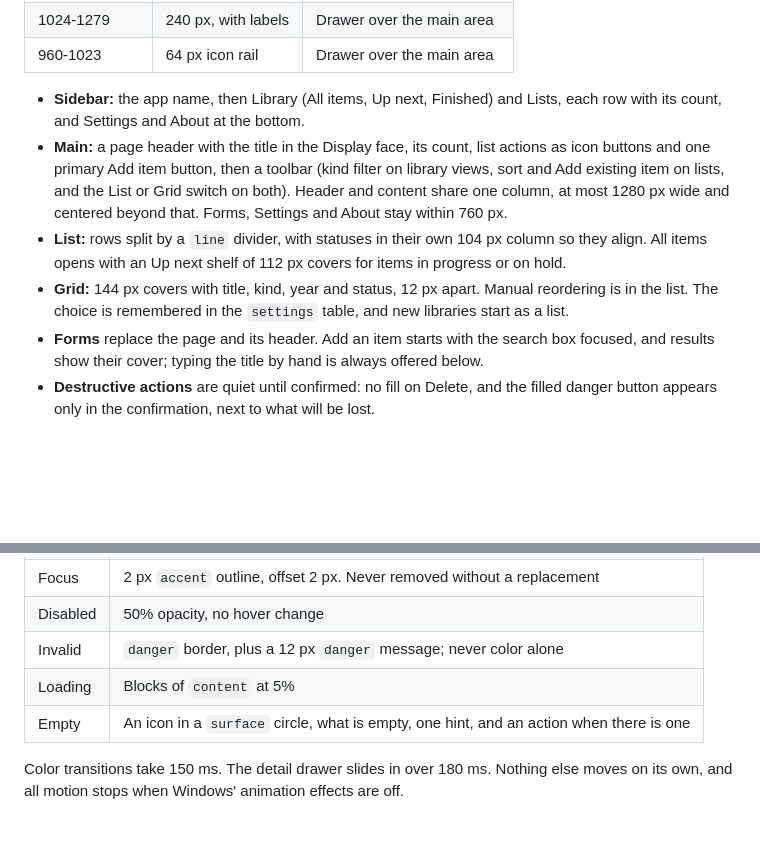
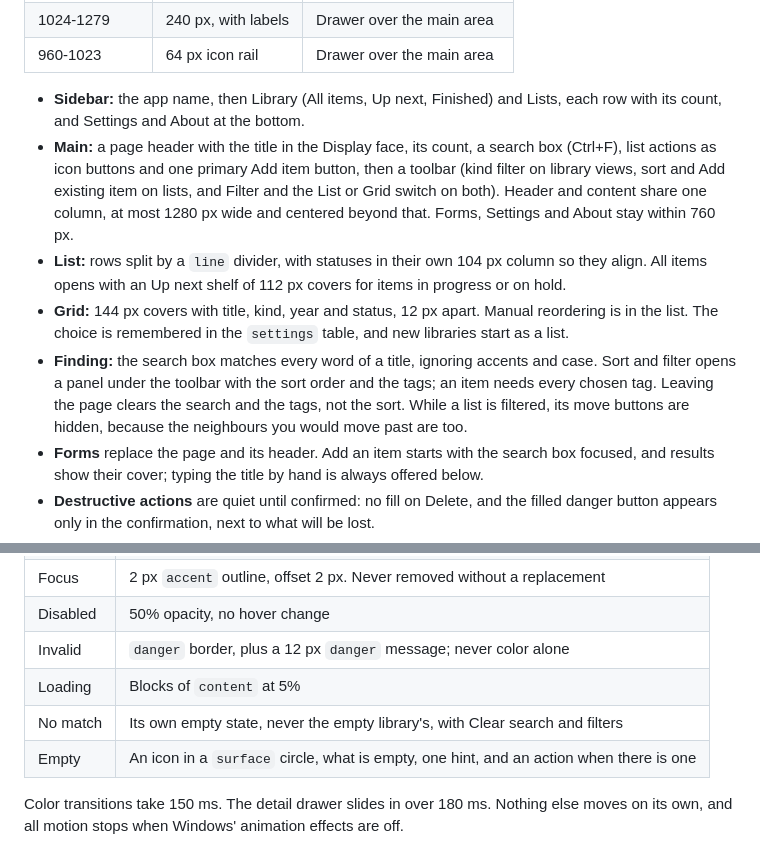
Before and after one commit to ManusolJ/loregalia, a Markdown page: docs/DESIGN.md, 2 parts joined by grey strips. GitHub-like rendering; blank space fills up the shorter version.

```diff
--- a/docs/DESIGN.md
+++ b/docs/DESIGN.md
@@ -82,14 +82,18 @@ detail.
 
 - **Sidebar:** the app name, then Library (All items, Up next, Finished) and Lists, each row with
   its count, and Settings and About at the bottom.
-- **Main:** a page header with the title in the Display face, its count, list actions as icon
-  buttons and one primary Add item button, then a toolbar (kind filter on library views, sort and Add
-  existing item on lists, and the List or Grid switch on both). Header and content share one column,
+- **Main:** a page header with the title in the Display face, its count, a search box (Ctrl+F), list
+  actions as icon buttons and one primary Add item button, then a toolbar (kind filter on library
+  views, sort and Add existing item on lists, and Filter and the List or Grid switch on both). Header and content share one column,
   at most 1280 px wide and centered beyond that. Forms, Settings and About stay within 760 px.
 - **List:** rows split by a `line` divider, with statuses in their own 104 px column so they align.
   All items opens with an Up next shelf of 112 px covers for items in progress or on hold.
 - **Grid:** 144 px covers with title, kind, year and status, 12 px apart. Manual reordering is in the
   list. The choice is remembered in the `settings` table, and new libraries start as a list.
+- **Finding:** the search box matches every word of a title, ignoring accents and case. Sort and
+  filter opens a panel under the toolbar with the sort order and the tags; an item needs every chosen
+  tag. Leaving the page clears the search and the tags, not the sort. While a list is filtered, its
+  move buttons are hidden, because the neighbours you would move past are too.
 - **Forms** replace the page and its header. Add an item starts with the search box focused, and
   results show their cover; typing the title by hand is always offered below.
 - **Destructive actions** are quiet until confirmed: no fill on Delete, and the filled danger button
@@ -116,6 +120,7 @@ detail.
 | Disabled | 50% opacity, no hover change                                        |
 | Invalid  | `danger` border, plus a 12 px `danger` message; never color alone   |
 | Loading  | Blocks of `content` at 5%                                           |
+| No match | Its own empty state, never the empty library's, with Clear search and filters |
 | Empty    | An icon in a `surface` circle, what is empty, one hint, and an action when there is one |
 
 Color transitions take 150 ms. The detail drawer slides in over 180 ms. Nothing else moves on its
```
Also changed, not shown: README.md (+5 -4 lines), docs/ROADMAP.md (+8 -0 lines), docs/images/detail-dark.png, docs/images/library-dark.png, docs/images/library-light.png, docs/images/list-light.png, 12 other files.
